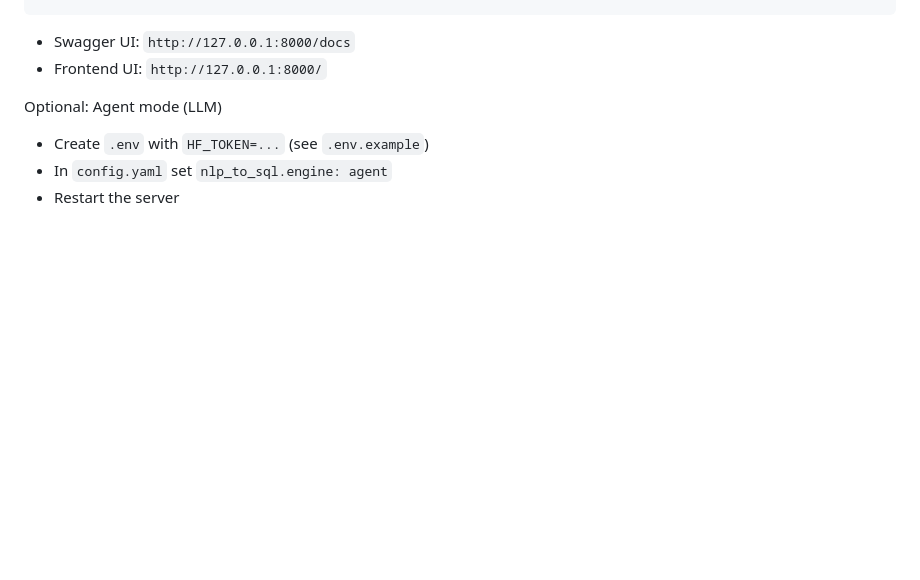
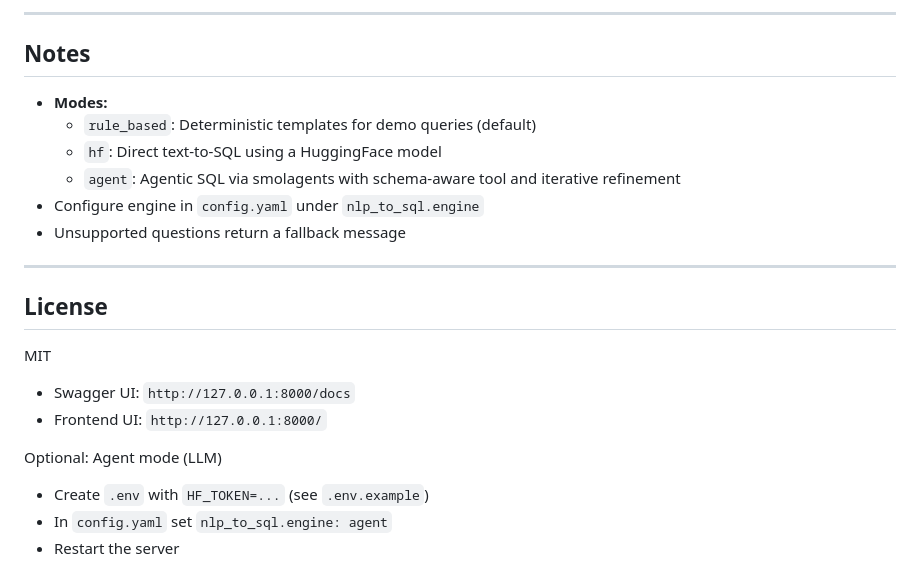
Before and after one commit to gupta-tilak/rental_nlp_sql_demo, a Markdown page: README.md, the part around the change printed below. GitHub-like rendering; blank space fills up the shorter version.

```diff
--- a/README.md
+++ b/README.md
@@ -40,3 +144,19 @@ uvicorn src.app:app --reload
+---
+
+## Notes
+
+- **Modes:**
+  - `rule_based`: Deterministic templates for demo queries (default)
+  - `hf`: Direct text-to-SQL using a HuggingFace model
+  - `agent`: Agentic SQL via smolagents with schema-aware tool and iterative refinement
+- Configure engine in `config.yaml` under `nlp_to_sql.engine`
+- Unsupported questions return a fallback message
+
+---
+
+## License
+
+MIT
 
 - Swagger UI: `http://127.0.0.1:8000/docs`
 - Frontend UI: `http://127.0.0.1:8000/`
```
Also changed, not shown: other parts of README.md (+122 -18 lines).
